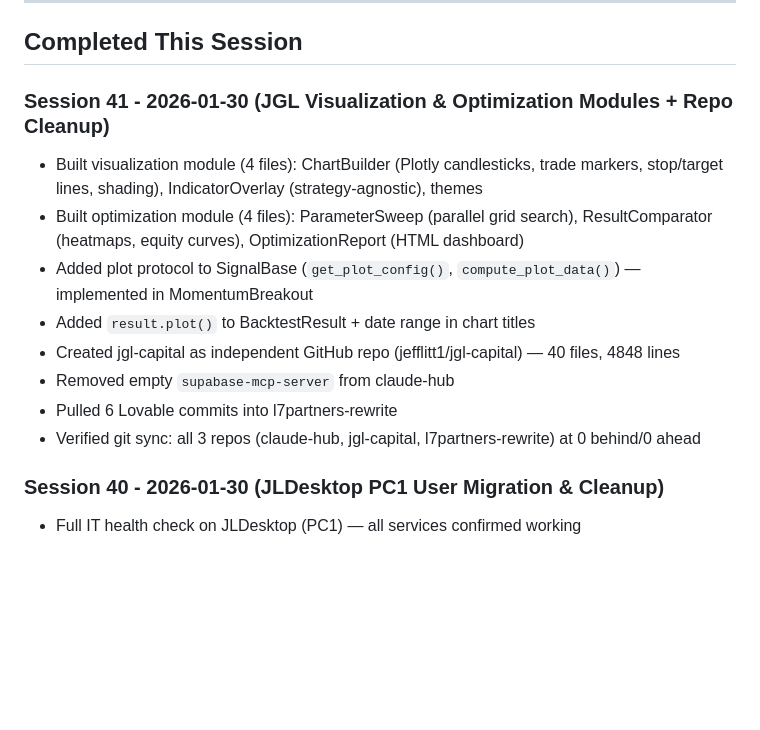
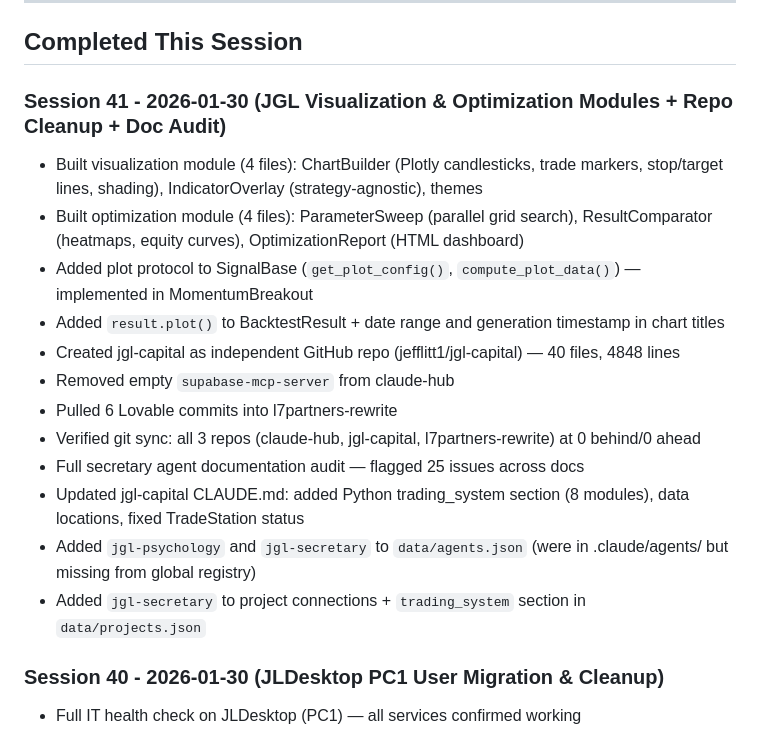
Before and after one commit to jefflitt1/claude-hub, a Markdown page: docs/session-notes.md, the part around the change. Drawn GitHub-style; blank space fills up the shorter version.

Commit message:
Session 41 final: JGL viz/optimization + repo cleanup + doc audit
Co-Authored-By: Claude Opus 4.5 <noreply@anthropic.com>

```diff
--- a/docs/session-notes.md
+++ b/docs/session-notes.md
@@ -6,15 +6,19 @@
 
 ## Completed This Session
 
-### Session 41 - 2026-01-30 (JGL Visualization & Optimization Modules + Repo Cleanup)
+### Session 41 - 2026-01-30 (JGL Visualization & Optimization Modules + Repo Cleanup + Doc Audit)
 - Built visualization module (4 files): ChartBuilder (Plotly candlesticks, trade markers, stop/target lines, shading), IndicatorOverlay (strategy-agnostic), themes
 - Built optimization module (4 files): ParameterSweep (parallel grid search), ResultComparator (heatmaps, equity curves), OptimizationReport (HTML dashboard)
 - Added plot protocol to SignalBase (`get_plot_config()`, `compute_plot_data()`) — implemented in MomentumBreakout
-- Added `result.plot()` to BacktestResult + date range in chart titles
+- Added `result.plot()` to BacktestResult + date range and generation timestamp in chart titles
 - Created jgl-capital as independent GitHub repo (jefflitt1/jgl-capital) — 40 files, 4848 lines
 - Removed empty `supabase-mcp-server` from claude-hub
 - Pulled 6 Lovable commits into l7partners-rewrite
 - Verified git sync: all 3 repos (claude-hub, jgl-capital, l7partners-rewrite) at 0 behind/0 ahead
+- Full secretary agent documentation audit — flagged 25 issues across docs
+- Updated jgl-capital CLAUDE.md: added Python trading_system section (8 modules), data locations, fixed TradeStation status
+- Added `jgl-psychology` and `jgl-secretary` to `data/agents.json` (were in .claude/agents/ but missing from global registry)
+- Added `jgl-secretary` to project connections + `trading_system` section in `data/projects.json`
 
 ### Session 40 - 2026-01-30 (JLDesktop PC1 User Migration & Cleanup)
 - Full IT health check on JLDesktop (PC1) — all services confirmed working
```
Also changed, not shown: 1 other file.
